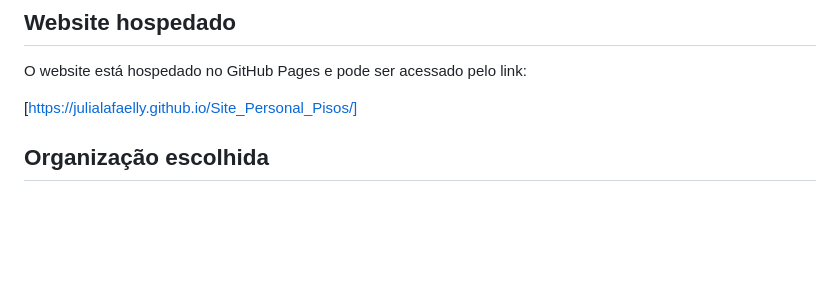
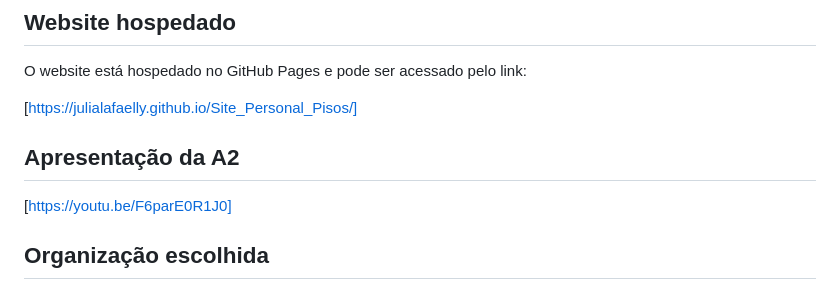
Before and after one commit to JuliaLafaelly/Site_Personal_Pisos, a Markdown page: README.md, the part around the change. Rendered like a GitHub page; blank space fills up the shorter version.

Commit message:
Add presentation section for A2
Added presentation link for A2 in the README.

```diff
--- a/README.md
+++ b/README.md
@@ -14,6 +14,10 @@
 O website está hospedado no GitHub Pages e pode ser acessado pelo link:
 
 [https://julialafaelly.github.io/Site_Personal_Pisos/]
+
+## Apresentação da A2
+
+[https://youtu.be/F6parE0R1J0]
 
 ## Organização escolhida
 
```
